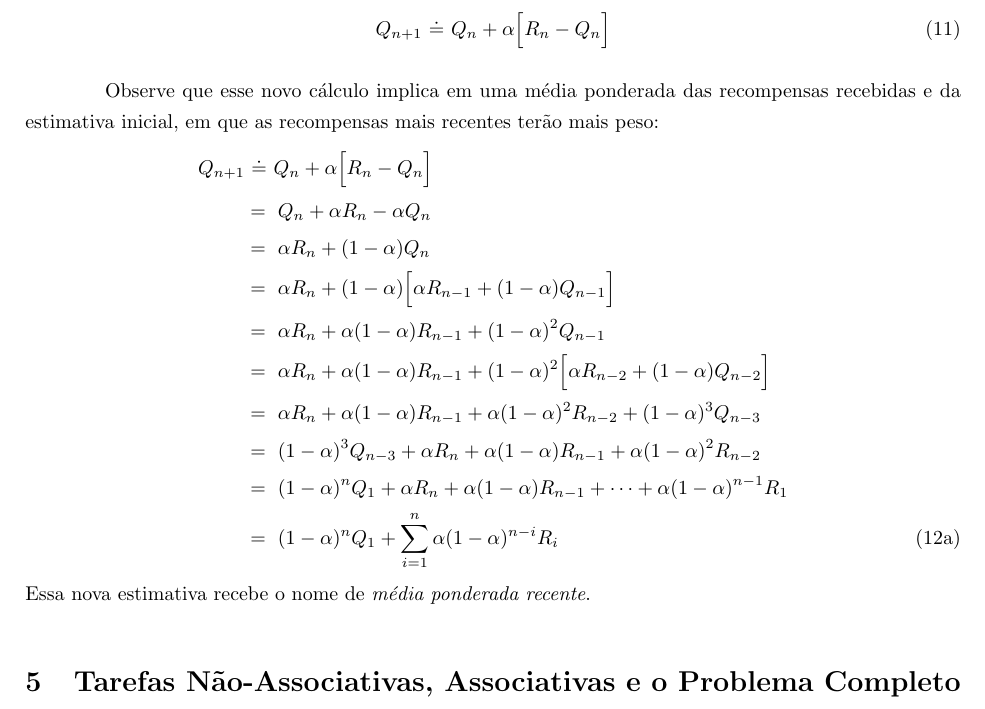
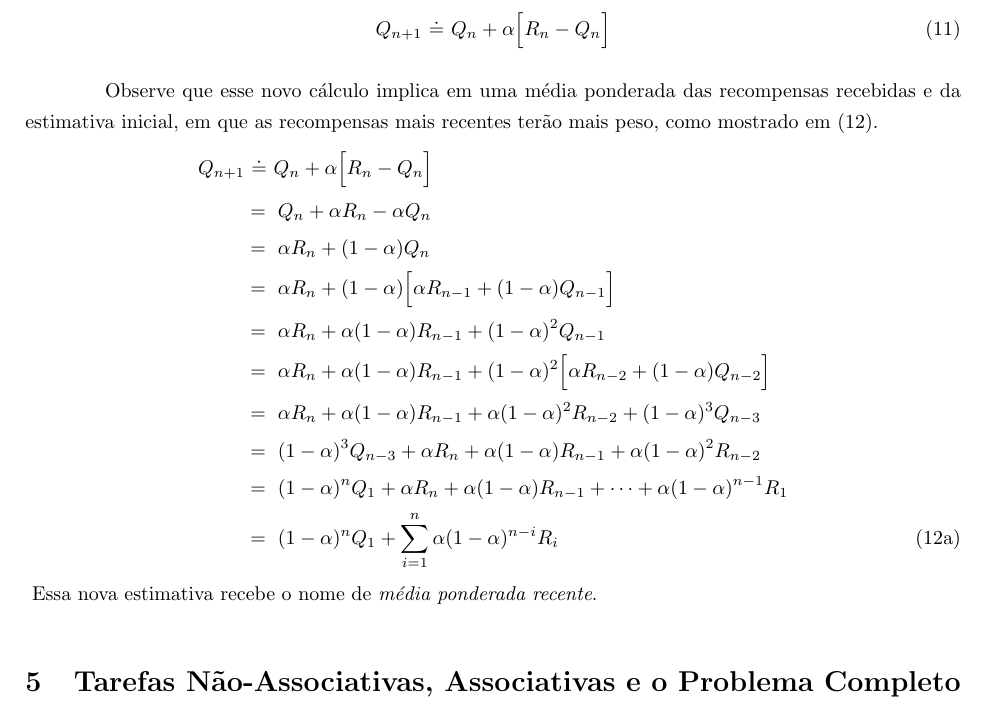
Before and after one commit to paulobruno/RLStudyNotes, a LaTeX document (tex/02_Exemplo-simples.tex): part of page 8 of 10, cut so that both start at the same text. Compiled offline with pdfLaTeX.

Commit message:
Improve equation description

```diff
--- a/tex/02_Exemplo-simples.tex
+++ b/tex/02_Exemplo-simples.tex
@@ -395,7 +395,7 @@
             Q_{n+1} \ \dot{=} \ Q_n + \alpha \Big[ R_n - Q_n \Big]
         \end{equation}
 
-        Observe que esse novo cálculo implica em uma média ponderada das recompensas recebidas e da estimativa inicial, em que as recompensas mais recentes terão mais peso:
+        Observe que esse novo cálculo implica em uma média ponderada das recompensas recebidas e da estimativa inicial, em que as recompensas mais recentes terão mais peso, como mostrado em \eqref{eq:recency-weighted-average}.
         \begin{subequations}
         \begin{align}
             Q_{n+1} & \ \dot{=} \ Q_n + \alpha \Big[ R_n - Q_n \Big] \nonumber\\
@@ -409,6 +409,7 @@
             & = \ (1 - \alpha)^n Q_1 + \alpha R_n + \alpha (1 - \alpha) R_{n-1} + \cdots + \alpha (1 - \alpha)^{n-1} R_1 \nonumber\\
             & = \ (1 - \alpha)^n Q_1 + \sum_{i=1}^{n} \alpha (1 - \alpha)^{n - i} R_i
         \end{align}
+        \label{eq:recency-weighted-average}
         \end{subequations}
         Essa nova estimativa recebe o nome de \emph{média ponderada recente}.
 
```
